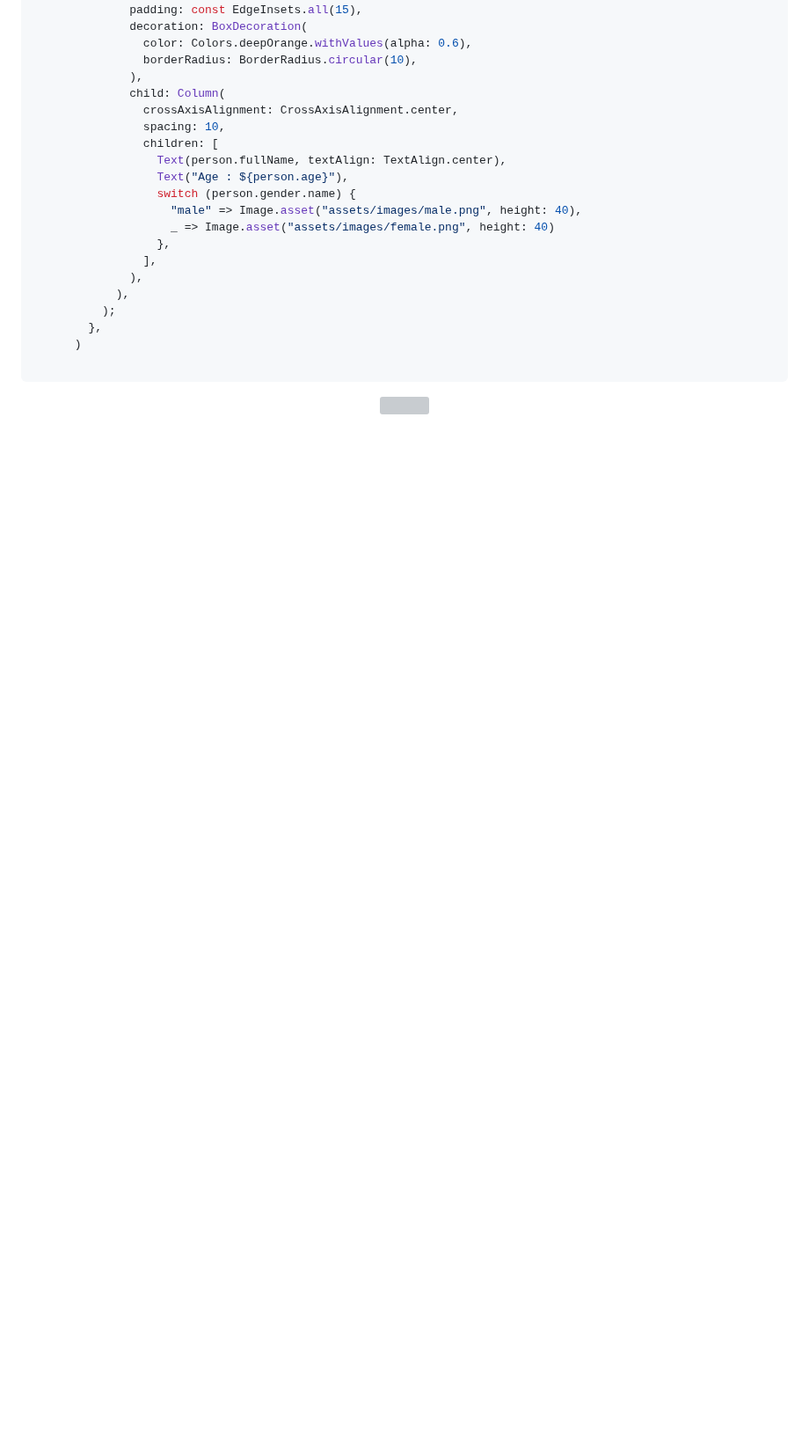
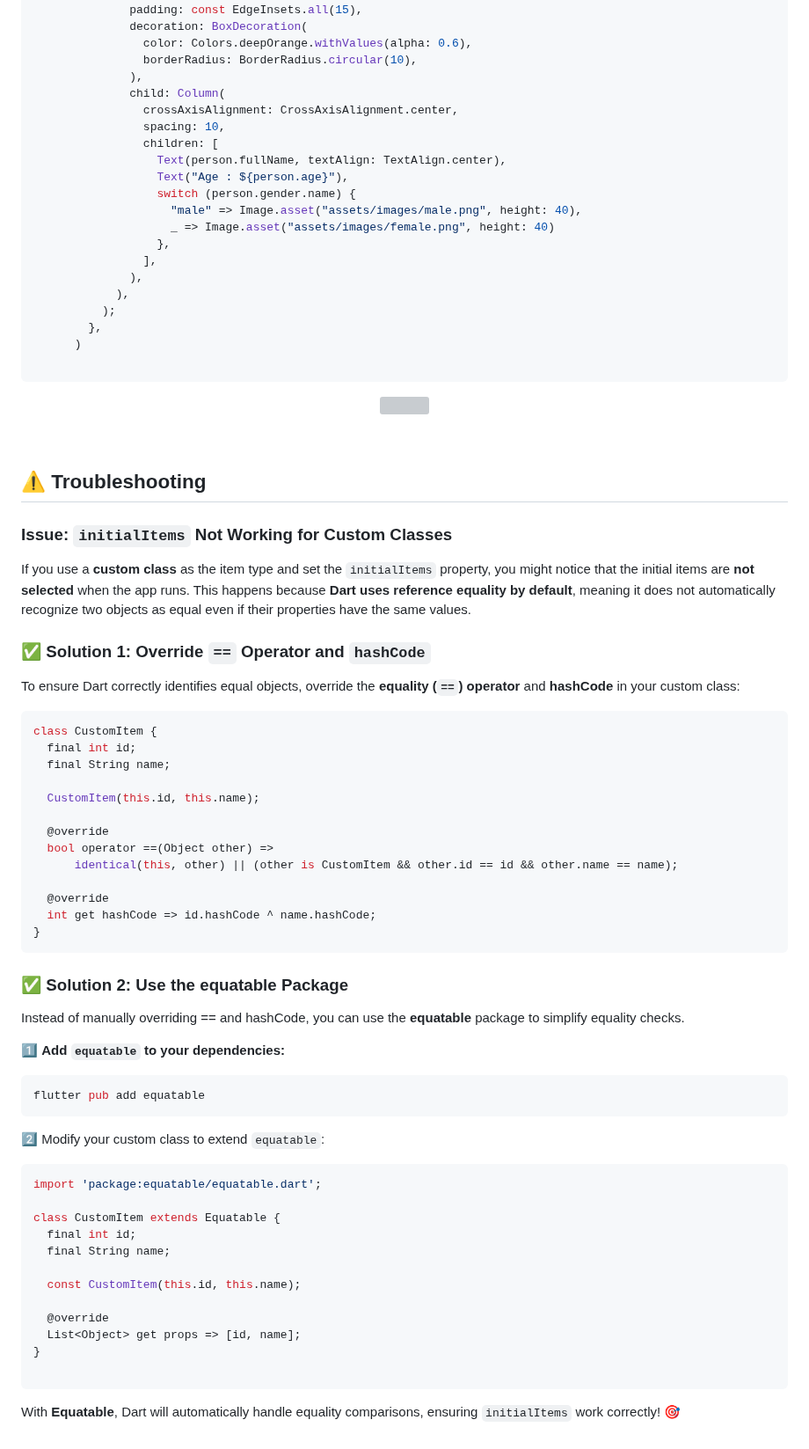
Before and after one commit to SinaSys/items_selector, a Markdown page: README.md, the part around the change. Shown at 88% size. Drawn GitHub-style; blank space fills up the shorter version; grey boxes are pictures that could not be loaded.

````diff
--- a/README.md
+++ b/README.md
@@ -702,3 +702,54 @@ MultiGridItemSelector<Person>(
 
 
 <br>
+
+
+## ⚠️ Troubleshooting
+
+### Issue: `initialItems` Not Working for Custom Classes
+If you use a **custom class** as the item type and set the `initialItems` property, you might notice that the initial items are **not selected** when the app runs. This happens because **Dart uses reference equality by default**, meaning it does not automatically recognize two objects as equal even if their properties have the same values.
+
+### ✅ Solution 1: Override `==` Operator and `hashCode`
+To ensure Dart correctly identifies equal objects, override the **equality (`==`) operator** and **hashCode** in your custom class:
+
+```dart
+class CustomItem {
+  final int id;
+  final String name;
+
+  CustomItem(this.id, this.name);
+
+  @override
+  bool operator ==(Object other) =>
+      identical(this, other) || (other is CustomItem && other.id == id && other.name == name);
+
+  @override
+  int get hashCode => id.hashCode ^ name.hashCode;
+}
+```
+
+### ✅ Solution 2: Use the equatable Package
+Instead of manually overriding == and hashCode, you can use the **equatable** package to simplify equality checks.
+
+1️⃣ **Add `equatable` to your dependencies:**
+```dart
+flutter pub add equatable
+```
+2️⃣ Modify your custom class to extend `equatable`:
+
+```dart
+import 'package:equatable/equatable.dart';
+
+class CustomItem extends Equatable {
+  final int id;
+  final String name;
+
+  const CustomItem(this.id, this.name);
+
+  @override
+  List<Object> get props => [id, name];
+}
+
+```
+
+With **Equatable**, Dart will automatically handle equality comparisons, ensuring `initialItems` work correctly! 🎯
````
